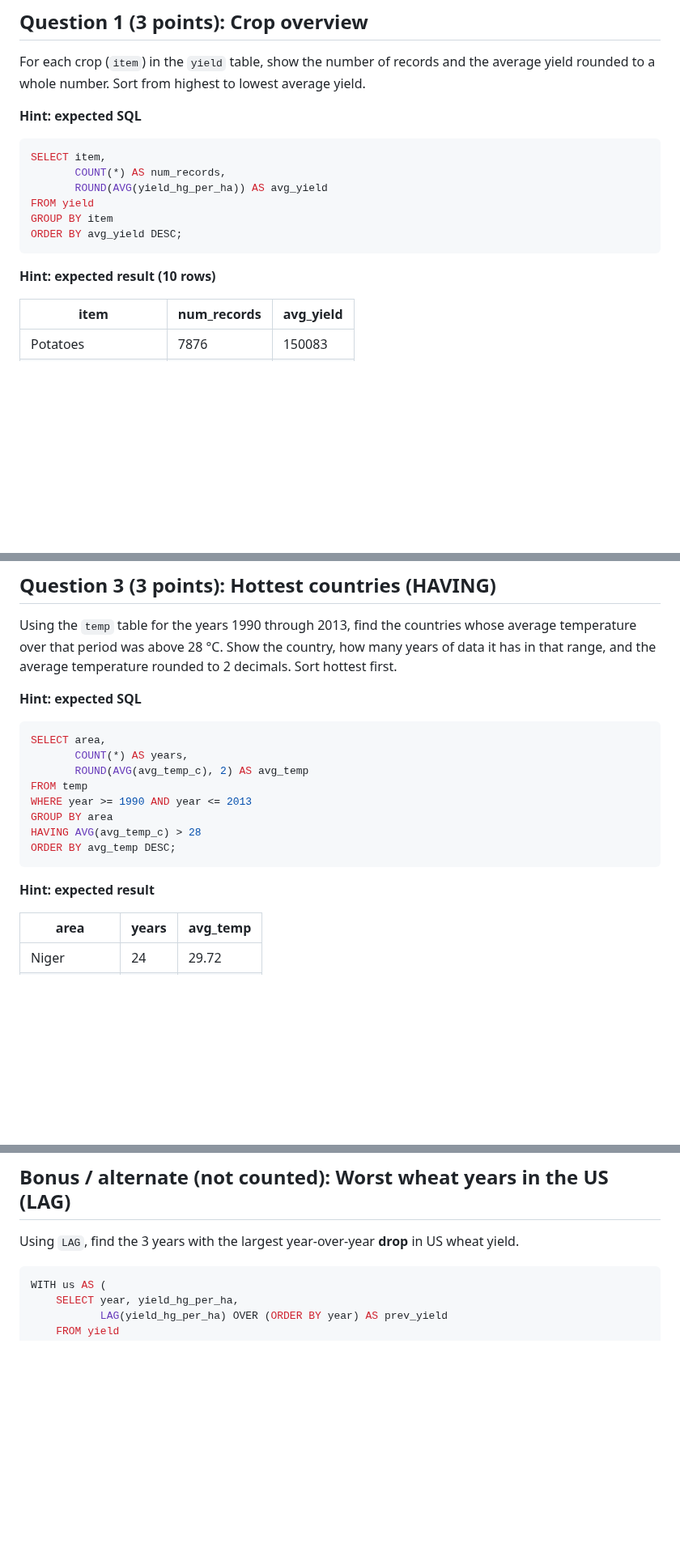
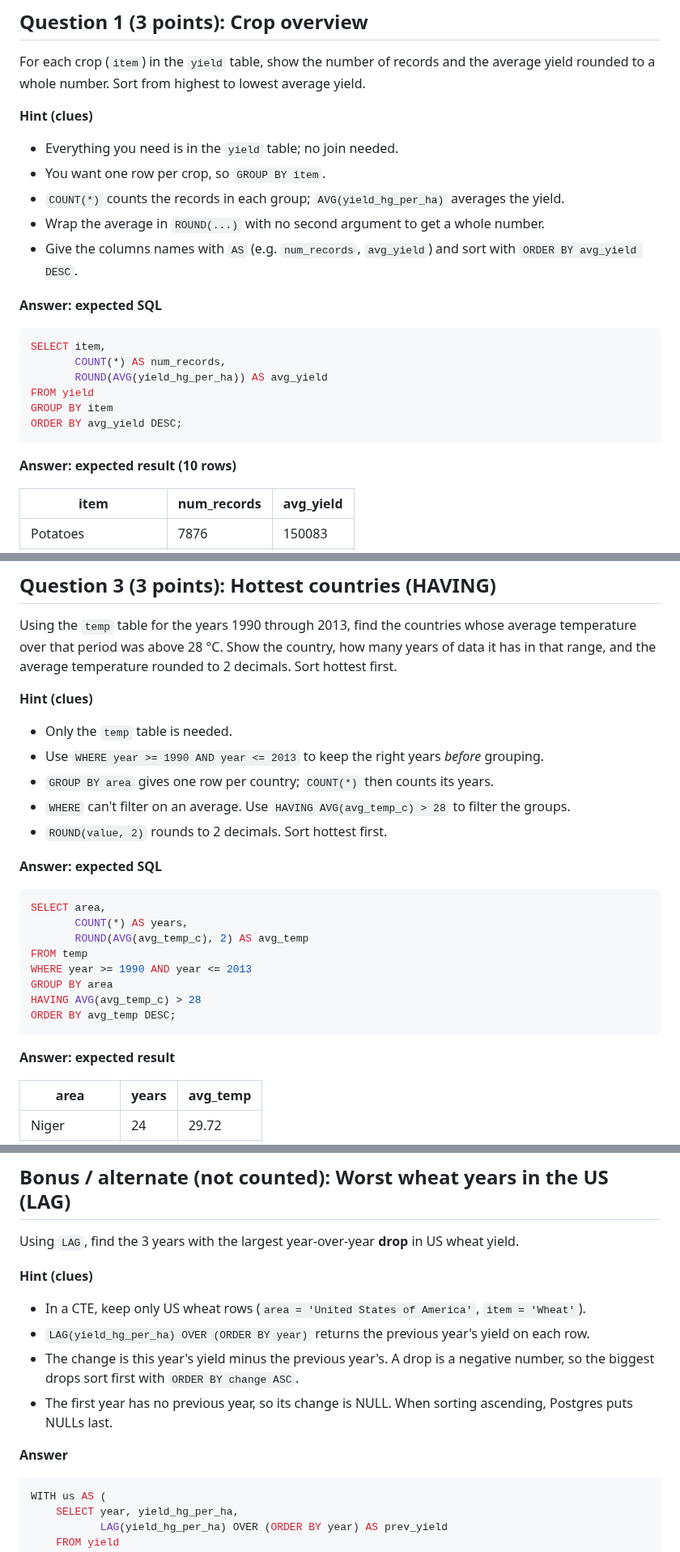
Before and after one commit to BlueWolfpack/IDS706-SQL_Quiz, a Markdown page: datasets/quiz_questions.md, 3 parts joined by grey strips. Shown at 81% size. Rendered like a GitHub page; blank space fills up the shorter version.

````diff
--- a/datasets/quiz_questions.md
+++ b/datasets/quiz_questions.md
@@ -20,7 +20,14 @@ All tables join on `area` (country name) and `year`.
 
 For each crop (`item`) in the `yield` table, show the number of records and the average yield rounded to a whole number. Sort from highest to lowest average yield.
 
-**Hint: expected SQL**
+**Hint (clues)**
+- Everything you need is in the `yield` table; no join needed.
+- You want one row per crop, so `GROUP BY item`.
+- `COUNT(*)` counts the records in each group; `AVG(yield_hg_per_ha)` averages the yield.
+- Wrap the average in `ROUND(...)` with no second argument to get a whole number.
+- Give the columns names with `AS` (e.g. `num_records`, `avg_yield`) and sort with `ORDER BY avg_yield DESC`.
+
+**Answer: expected SQL**
 ```sql
 SELECT item,
        COUNT(*) AS num_records,
@@ -30,7 +37,7 @@ GROUP BY item
 ORDER BY avg_yield DESC;
 ```
 
-**Hint: expected result (10 rows)**
+**Answer: expected result (10 rows)**
 
 | item | num_records | avg_yield |
 |---|---|---|
@@ -81,7 +94,14 @@ LIMIT 5;
 
 Using the `temp` table for the years 1990 through 2013, find the countries whose average temperature over that period was above 28 °C. Show the country, how many years of data it has in that range, and the average temperature rounded to 2 decimals. Sort hottest first.
 
-**Hint: expected SQL**
+**Hint (clues)**
+- Only the `temp` table is needed.
+- Use `WHERE year >= 1990 AND year <= 2013` to keep the right years *before* grouping.
+- `GROUP BY area` gives one row per country; `COUNT(*)` then counts its years.
+- `WHERE` can't filter on an average. Use `HAVING AVG(avg_temp_c) > 28` to filter the groups.
+- `ROUND(value, 2)` rounds to 2 decimals. Sort hottest first.
+
+**Answer: expected SQL**
 ```sql
 SELECT area,
        COUNT(*) AS years,
@@ -93,7 +113,7 @@ HAVING AVG(avg_temp_c) > 28
 ORDER BY avg_temp DESC;
 ```
 
-**Hint: expected result**
+**Answer: expected result**
 
 | area | years | avg_temp |
 |---|---|---|
@@ -219,6 +258,14 @@ ORDER BY item;
 ## Bonus / alternate (not counted): Worst wheat years in the US (LAG)
 
 Using `LAG`, find the 3 years with the largest year-over-year **drop** in US wheat yield.
+
+**Hint (clues)**
+- In a CTE, keep only US wheat rows (`area = 'United States of America'`, `item = 'Wheat'`).
+- `LAG(yield_hg_per_ha) OVER (ORDER BY year)` returns the previous year's yield on each row.
+- The change is this year's yield minus the previous year's. A drop is a negative number, so the biggest drops sort first with `ORDER BY change ASC`.
+- The first year has no previous year, so its change is NULL. When sorting ascending, Postgres puts NULLs last.
+
+**Answer**
 
 ```sql
 WITH us AS (
````
Also changed, not shown: other parts of datasets/quiz_questions.md (+33 -8 lines), README.md (+11 -9 lines), docs/quiz-screenshot.png, 4 other files.
